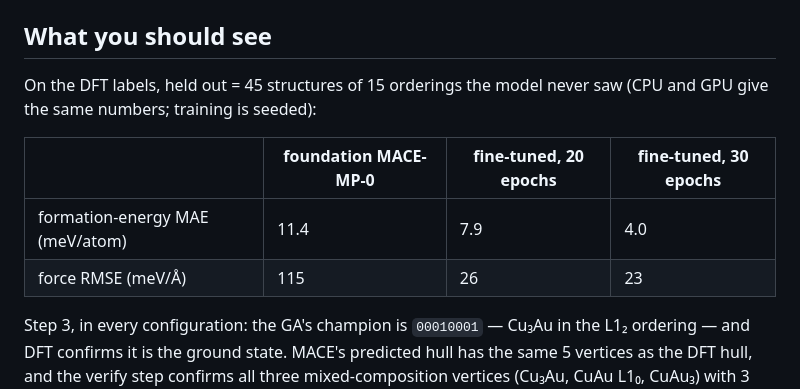
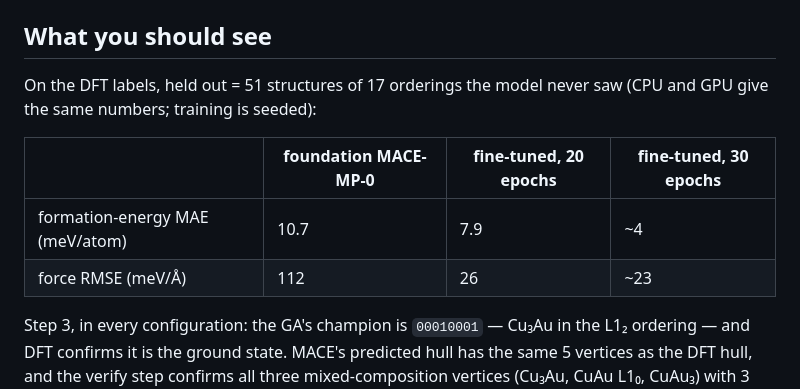
Before and after one commit to soniyuvraj16/mace-cuau-demo, a Markdown page: README.md, the part around the change. Drawn GitHub-style.

Commit message:
Update the results table for the full 51-frame holdout
Co-Authored-By: Claude Fable 5.1 <noreply@anthropic.com>

```diff
--- a/README.md
+++ b/README.md
@@ -44,13 +44,13 @@ Do these in order. Each step prints what it did; you don't need to edit anything
 
 ## What you should see
 
-On the DFT labels, held out = 45 structures of 15 orderings the model never
+On the DFT labels, held out = 51 structures of 17 orderings the model never
 saw (CPU and GPU give the same numbers; training is seeded):
 
 | | foundation MACE-MP-0 | fine-tuned, 20 epochs | fine-tuned, 30 epochs |
 | --- | --- | --- | --- |
-| formation-energy MAE (meV/atom) | 11.4 | 7.9 | 4.0 |
-| force RMSE (meV/Å) | 115 | 26 | 23 |
+| formation-energy MAE (meV/atom) | 10.7 | 7.9 | ~4 |
+| force RMSE (meV/Å) | 112 | 26 | ~23 |
 
 Step 3, in every configuration: the GA's champion is `00010001` — Cu₃Au in
 the L1₂ ordering — and DFT confirms it is the ground state. MACE's predicted
```
